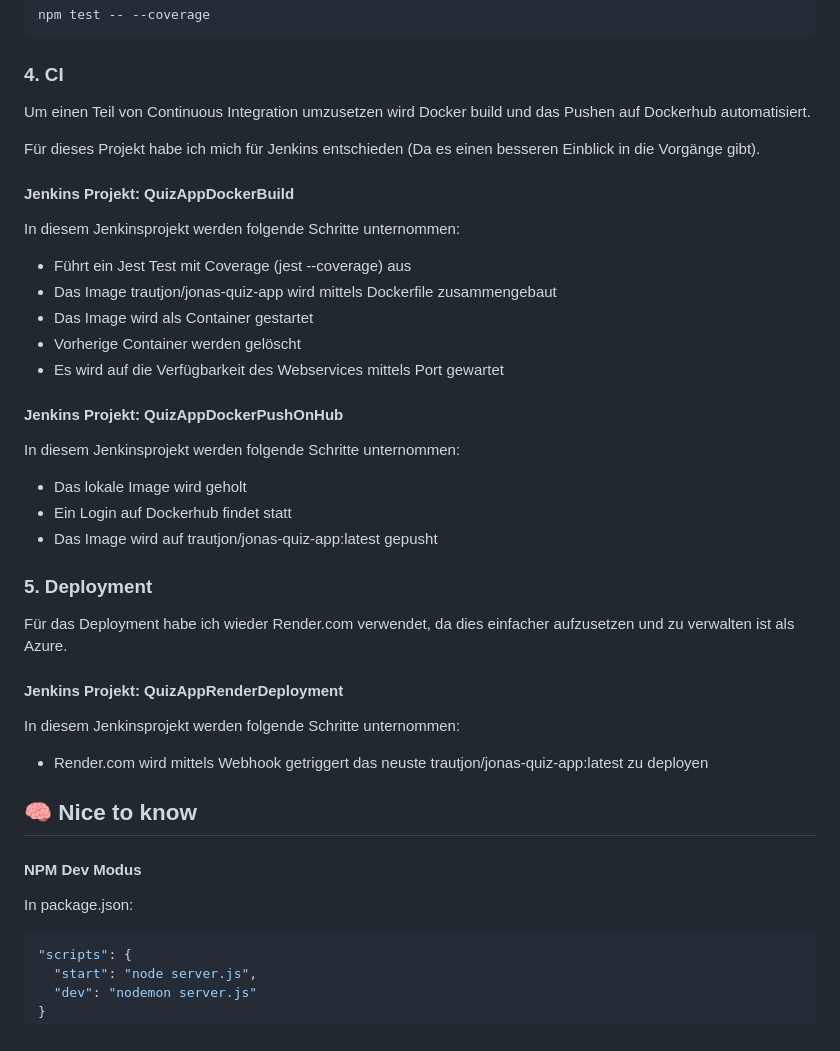
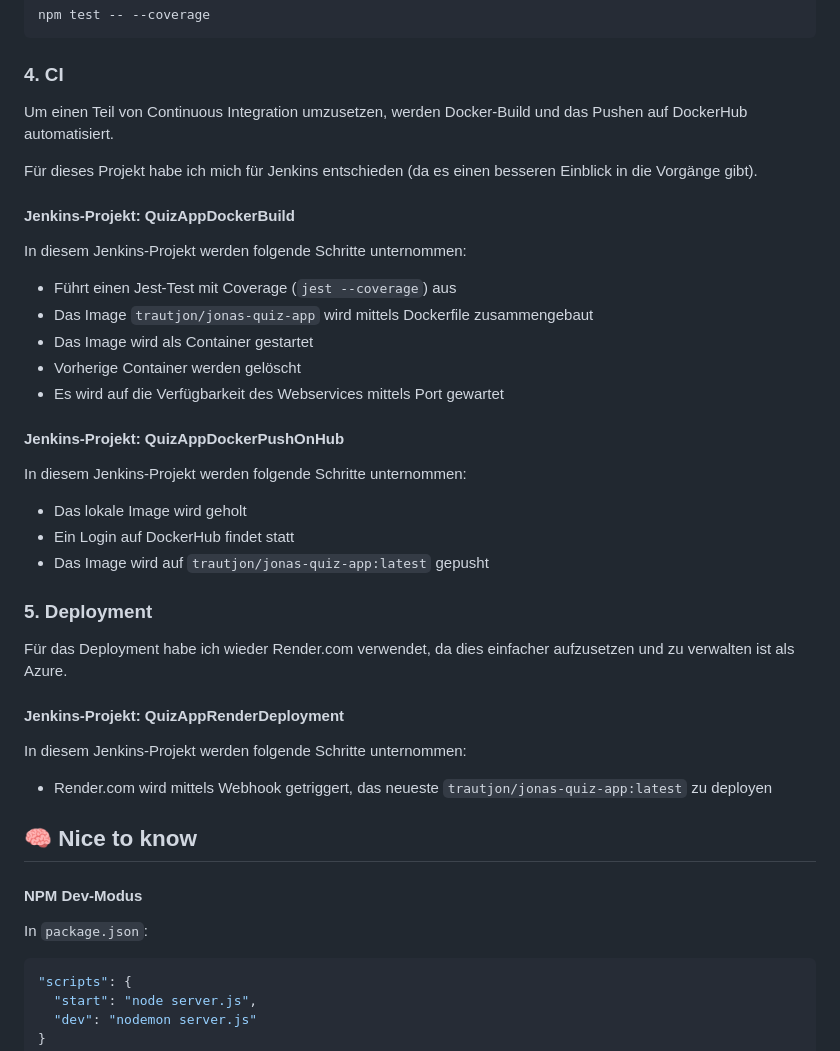
Before and after one commit to trautjon/DevOps-11-EigeneAppScreencast, a Markdown page: README.md, the part around the change printed below. Drawn GitHub-style.

````diff
--- a/README.md
+++ b/README.md
@@ -95,42 +93,43 @@ npm test -- --coverage
 ### 4. CI
 
-Um einen Teil von Continuous Integration umzusetzen wird Docker build und das Pushen auf Dockerhub automatisiert.
+Um einen Teil von Continuous Integration umzusetzen, werden Docker-Build und das Pushen auf DockerHub automatisiert.
 
-Für dieses Projekt habe ich mich für Jenkins entschieden (Da es einen besseren Einblick in die Vorgänge gibt).
+Für dieses Projekt habe ich mich für Jenkins entschieden (da es einen besseren Einblick in die Vorgänge gibt).
 
-#### Jenkins Projekt: QuizAppDockerBuild
+#### Jenkins-Projekt: QuizAppDockerBuild
 
-In diesem Jenkinsprojekt werden folgende Schritte unternommen:
+In diesem Jenkins-Projekt werden folgende Schritte unternommen:
 
-- Führt ein Jest Test mit Coverage (jest --coverage) aus
-- Das Image trautjon/jonas-quiz-app wird mittels Dockerfile zusammengebaut
+- Führt einen Jest-Test mit Coverage (`jest --coverage`) aus
+- Das Image `trautjon/jonas-quiz-app` wird mittels Dockerfile zusammengebaut
 - Das Image wird als Container gestartet
 - Vorherige Container werden gelöscht
 - Es wird auf die Verfügbarkeit des Webservices mittels Port gewartet
 
-#### Jenkins Projekt: QuizAppDockerPushOnHub
+#### Jenkins-Projekt: QuizAppDockerPushOnHub
 
-In diesem Jenkinsprojekt werden folgende Schritte unternommen:
+In diesem Jenkins-Projekt werden folgende Schritte unternommen:
 
 - Das lokale Image wird geholt
-- Ein Login auf Dockerhub findet statt
-- Das Image wird auf trautjon/jonas-quiz-app:latest gepusht
+- Ein Login auf DockerHub findet statt
+- Das Image wird auf `trautjon/jonas-quiz-app:latest` gepusht
 
 ### 5. Deployment
 
 Für das Deployment habe ich wieder Render.com verwendet, da dies einfacher aufzusetzen und zu verwalten ist als Azure.
 
-#### Jenkins Projekt: QuizAppRenderDeployment
+#### Jenkins-Projekt: QuizAppRenderDeployment
 
-In diesem Jenkinsprojekt werden folgende Schritte unternommen:
+In diesem Jenkins-Projekt werden folgende Schritte unternommen:
 
-- Render.com wird mittels Webhook getriggert das neuste trautjon/jonas-quiz-app:latest zu deployen
+- Render.com wird mittels Webhook getriggert, das neueste `trautjon/jonas-quiz-app:latest` zu deployen
 
 ## 🧠 Nice to know
 
-####  NPM Dev Modus
+#### NPM Dev-Modus
 
-In package.json:
+In `package.json`:
+
 ```bash
 "scripts": {
   "start": "node server.js",
````
Also changed, not shown: other parts of README.md (+28 -28 lines).
